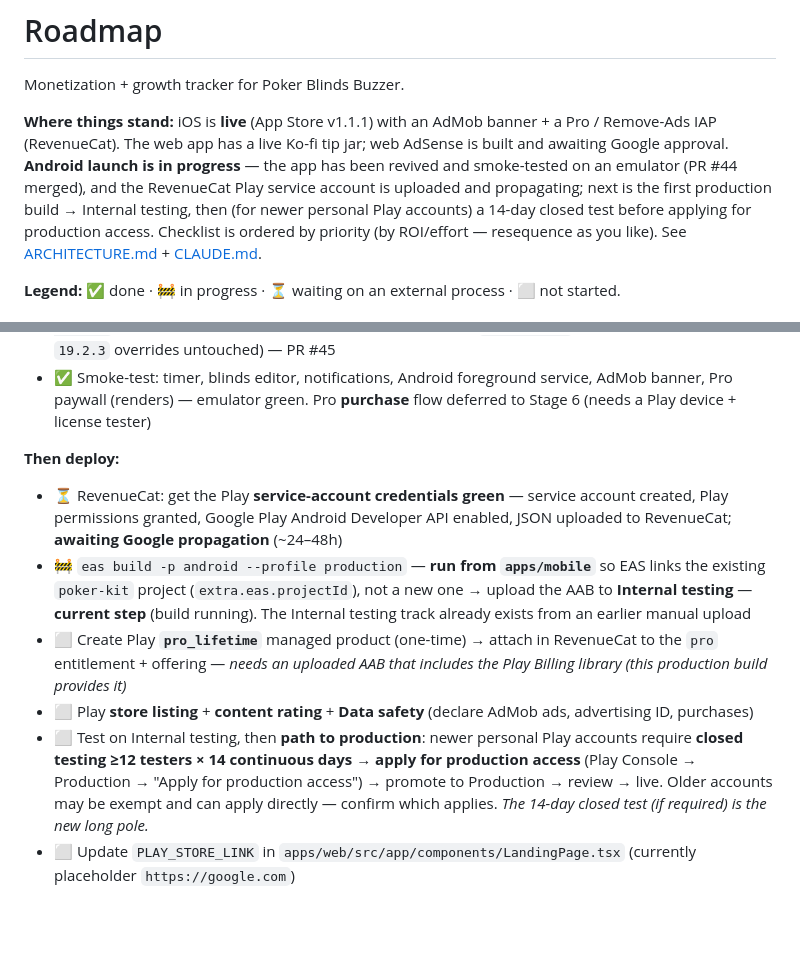
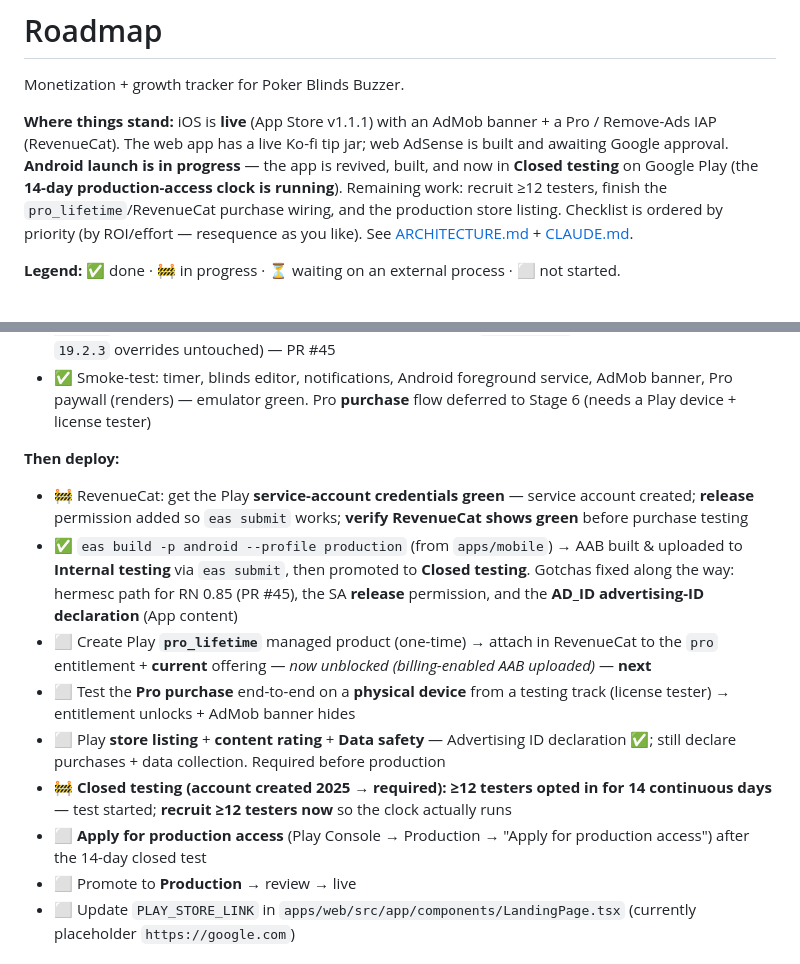
Before and after one commit to toondeboer/poker, a Markdown page: ROADMAP.md, 2 parts joined by grey strips. Drawn GitHub-style; blank space fills up the shorter version.

Commit message:
docs(roadmap): Android in closed testing — 14-day clock running
AAB built + uploaded to Internal testing and promoted to Closed testing
(account created 2025 → production access requires ≥12 testers × 14 days).
Build step done; remaining: recruit testers, pro_lifetime/RevenueCat wiring,
purchase test on device, production store listing.

Co-Authored-By: Claude Opus 4.8 <noreply@anthropic.com>

```diff
--- a/ROADMAP.md
+++ b/ROADMAP.md
@@ -4,10 +4,10 @@ Monetization + growth tracker for Poker Blinds Buzzer.
 
 **Where things stand:** iOS is **live** (App Store v1.1.1) with an AdMob banner + a Pro /
 Remove-Ads IAP (RevenueCat). The web app has a live Ko-fi tip jar; web AdSense is built and
-awaiting Google approval. **Android launch is in progress** — the app has been revived and
-smoke-tested on an emulator (PR #44 merged), and the RevenueCat Play service account is uploaded
-and propagating; next is the first production build → Internal testing, then (for newer personal
-Play accounts) a 14-day closed test before applying for production access. Checklist is ordered by
+awaiting Google approval. **Android launch is in progress** — the app is revived, built, and now in
+**Closed testing** on Google Play (the **14-day production-access clock is running**). Remaining work:
+recruit ≥12 testers, finish the `pro_lifetime`/RevenueCat purchase wiring, and the production store
+listing. Checklist is ordered by
 priority (by ROI/effort — resequence as you like). See [ARCHITECTURE.md](./ARCHITECTURE.md) +
 [CLAUDE.md](./CLAUDE.md).
 
@@ -46,11 +46,14 @@ priority (by ROI/effort — resequence as you like). See [ARCHITECTURE.md](./ARC
 - ✅ Smoke-test: timer, blinds editor, notifications, Android foreground service, AdMob banner, Pro paywall (renders) — emulator green. Pro **purchase** flow deferred to Stage 6 (needs a Play device + license tester)
 
 **Then deploy:**
-- ⏳ RevenueCat: get the Play **service-account credentials green** — service account created, Play permissions granted, Google Play Android Developer API enabled, JSON uploaded to RevenueCat; **awaiting Google propagation** (~24–48h)
-- 🚧 `eas build -p android --profile production` — **run from `apps/mobile`** so EAS links the existing `poker-kit` project (`extra.eas.projectId`), not a new one → upload the AAB to **Internal testing** — **current step** (build running). The Internal testing track already exists from an earlier manual upload
-- ⬜ Create Play **`pro_lifetime`** managed product (one-time) → attach in RevenueCat to the `pro` entitlement + offering — *needs an uploaded AAB that includes the Play Billing library (this production build provides it)*
-- ⬜ Play **store listing** + **content rating** + **Data safety** (declare AdMob ads, advertising ID, purchases)
-- ⬜ Test on Internal testing, then **path to production**: newer personal Play accounts require **closed testing ≥12 testers × 14 continuous days** → **apply for production access** (Play Console → Production → "Apply for production access") → promote to Production → review → live. Older accounts may be exempt and can apply directly — confirm which applies. *The 14-day closed test (if required) is the new long pole.*
+- 🚧 RevenueCat: get the Play **service-account credentials green** — service account created; **release** permission added so `eas submit` works; **verify RevenueCat shows green** before purchase testing
+- ✅ `eas build -p android --profile production` (from `apps/mobile`) → AAB built & uploaded to **Internal testing** via `eas submit`, then promoted to **Closed testing**. Gotchas fixed along the way: hermesc path for RN 0.85 (PR #45), the SA **release** permission, and the **AD_ID advertising-ID declaration** (App content)
+- ⬜ Create Play **`pro_lifetime`** managed product (one-time) → attach in RevenueCat to the `pro` entitlement + **current** offering — *now unblocked (billing-enabled AAB uploaded)* — **next**
+- ⬜ Test the **Pro purchase** end-to-end on a **physical device** from a testing track (license tester) → entitlement unlocks + AdMob banner hides
+- ⬜ Play **store listing** + **content rating** + **Data safety** — Advertising ID declaration ✅; still declare purchases + data collection. Required before production
+- 🚧 **Closed testing (account created 2025 → required): ≥12 testers opted in for 14 continuous days** — test started; **recruit ≥12 testers now** so the clock actually runs
+- ⬜ **Apply for production access** (Play Console → Production → "Apply for production access") after the 14-day closed test
+- ⬜ Promote to **Production** → review → live
 - ⬜ Update `PLAY_STORE_LINK` in `apps/web/src/app/components/LandingPage.tsx` (currently placeholder `https://google.com`)
 
 ## P3 — More growth
```
